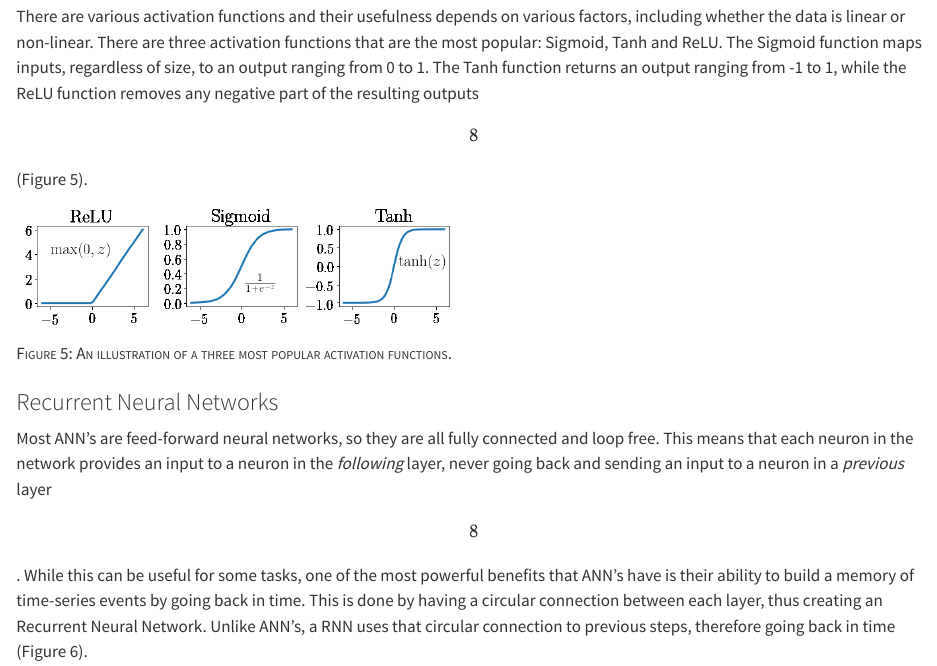
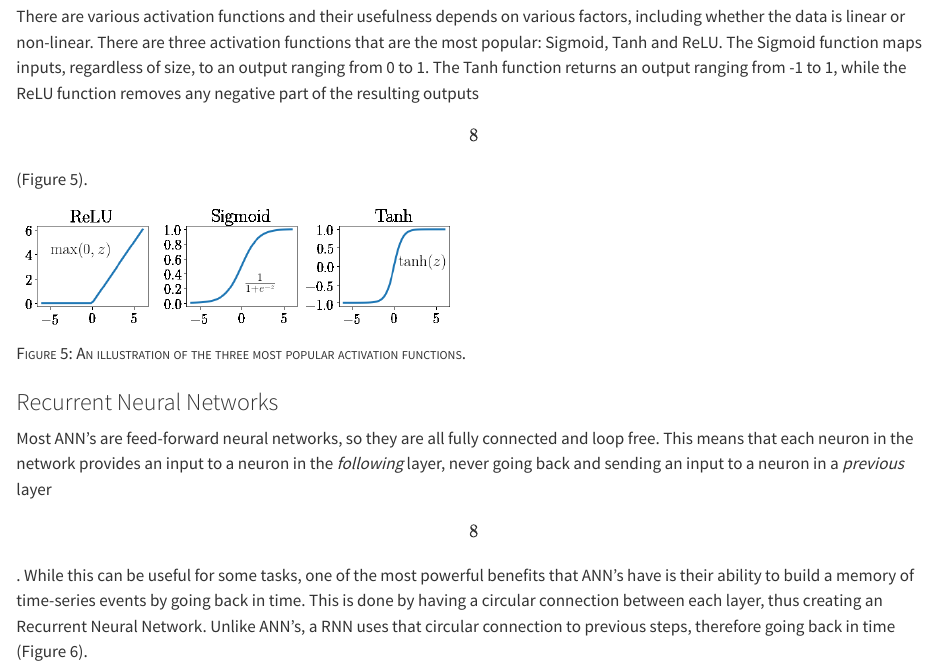
Before and after one commit to lstm-neural-network/lstm-neural-network, a Quarto document (methodology.qmd): the page in a window 1100 px wide, from 840 px down. Rendered offline with R 4.5, knitr and Pandoc in place of Quarto, with nearby package versions.

Commit message:
KW Update

```diff
--- a/methodology.qmd
+++ b/methodology.qmd
@@ -18,7 +18,7 @@ There are various activation functions and their usefulness depends on various f
 
 ![](af.png){fig-align="center" width="442"}
 
-[Figure 5: An illustration of a three most popular activation functions.]{.smallcaps}
+[Figure 5: An illustration of the three most popular activation functions.]{.smallcaps}
 
 ### Recurrent Neural Networks
 
```
Also changed, not shown: docs/search.json, 2 other files.
